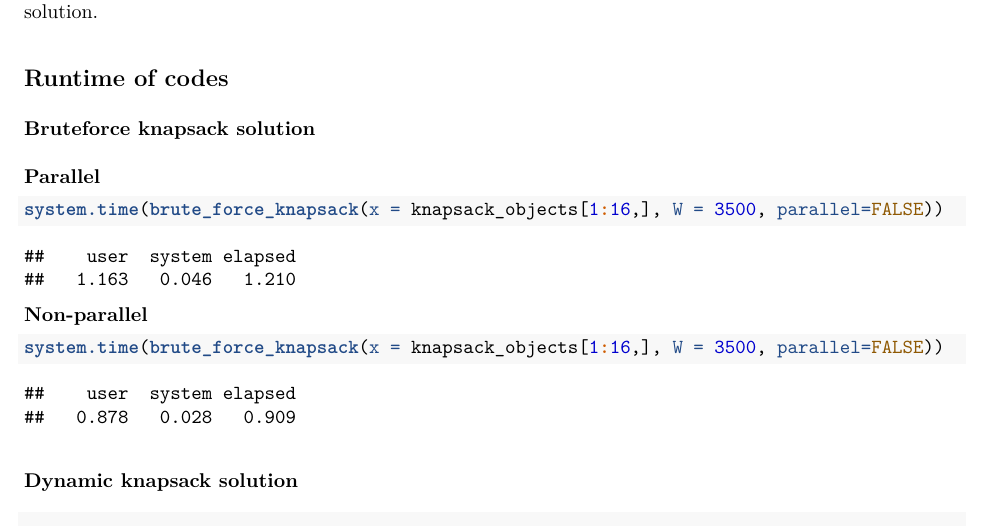
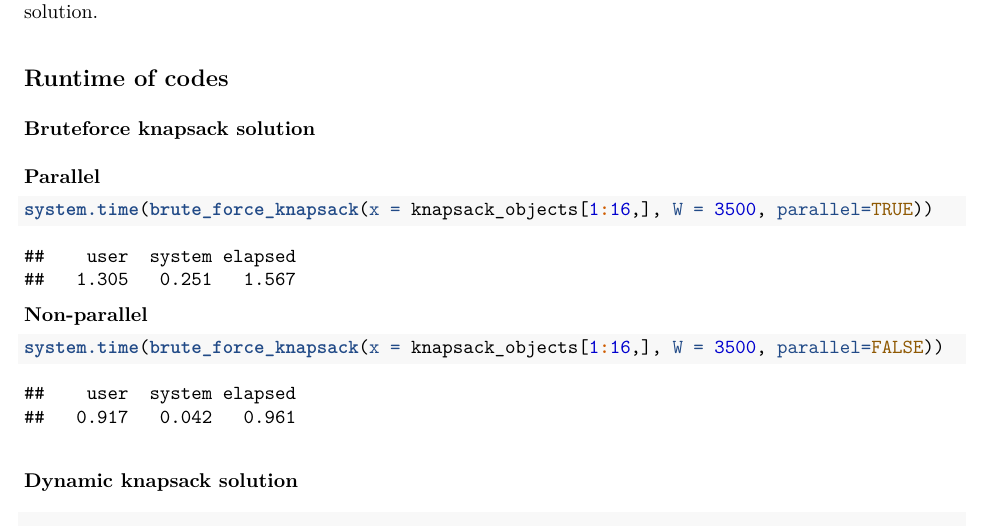
Before and after one commit to SimonJonsson/lab6, an R Markdown document (vignettes/lab_report_knapsack.Rmd): part of page 1 of 4 before the commit and part of page 1 of 3 after it, cut so that both start at the same text. The pictures show the output file vignettes/lab_report_knapsack.pdf that the author committed with the source.

Commit message:
Fixed run thingy

````diff
--- a/vignettes/lab_report_knapsack.Rmd
+++ b/vignettes/lab_report_knapsack.Rmd
@@ -31,7 +31,7 @@ In this lab we implement different solutions for the **0/1-knapsack**- and **unb
 
 **Parallel**
 ```{r brute par}
-system.time(brute_force_knapsack(x = knapsack_objects[1:16,], W = 3500, parallel=FALSE))
+system.time(brute_force_knapsack(x = knapsack_objects[1:16,], W = 3500, parallel=TRUE))
 ```
 **Non-parallel**
 ```{r brute non-par}
````
Also changed, not shown: vignettes/lab_report_knapsack.R (+1 -1 lines), inst/doc/lab_report_knapsack.pdf, vignettes/lab_report_knapsack.pdf.
